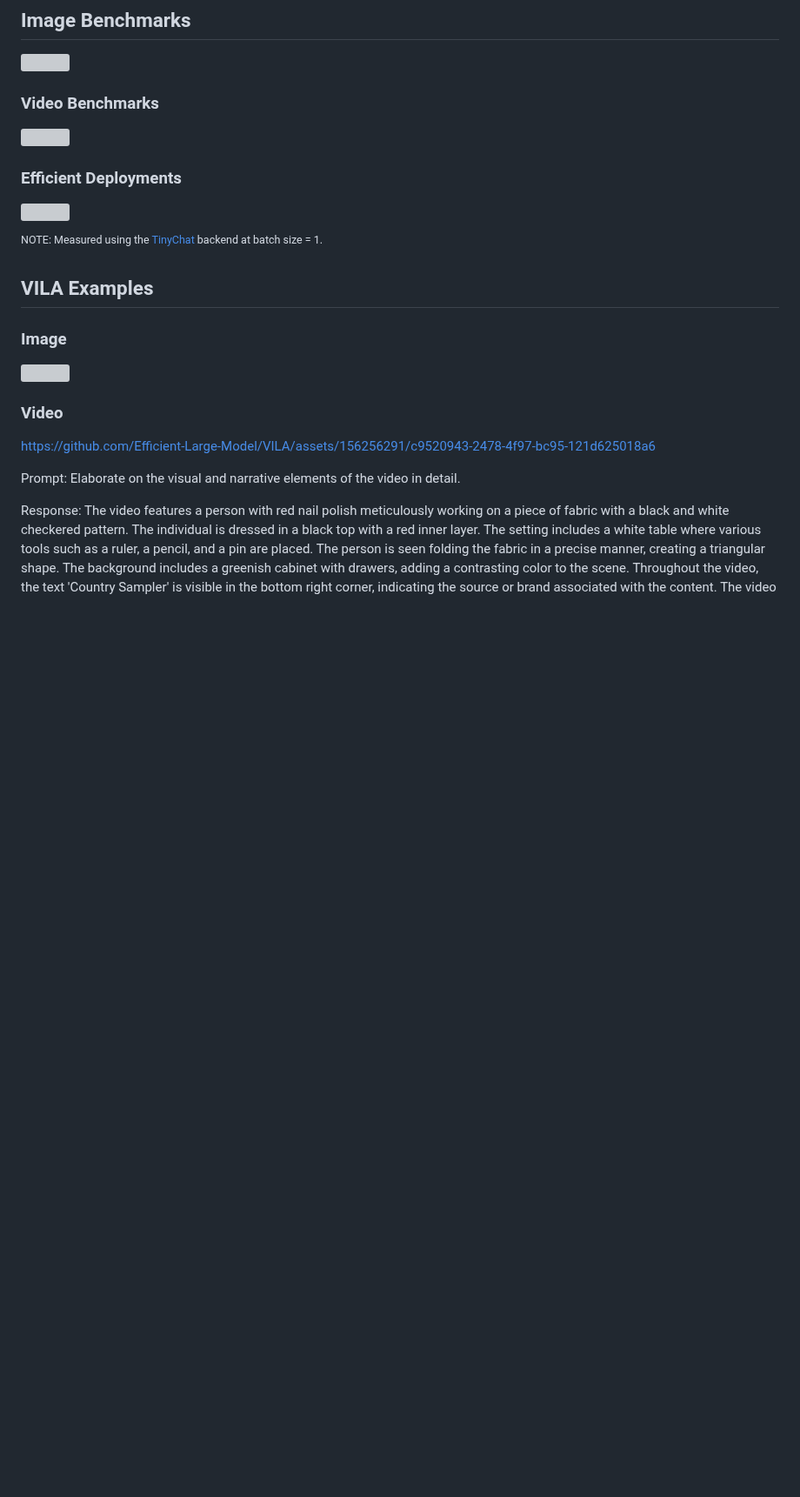
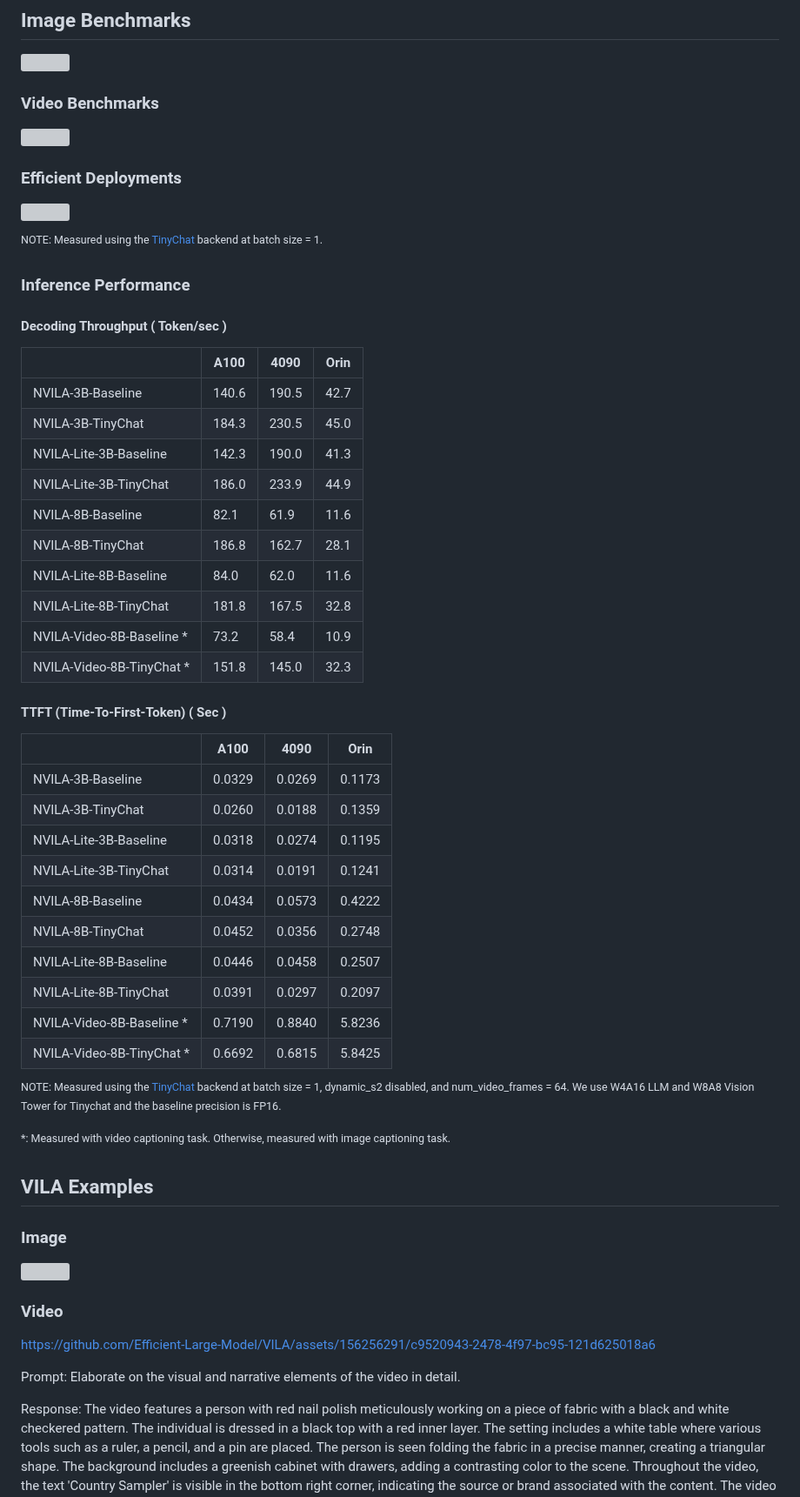
Before and after one commit to NVlabs/VILA, a Markdown page: README.md, the part around the change. Shown at 87% size. Drawn GitHub-style; blank space fills up the shorter version; grey boxes are pictures that could not be loaded.

Commit message:
Update README.md, added Inference performance

```diff
--- a/README.md
+++ b/README.md
@@ -50,6 +50,41 @@ NVILA is a family of open VLMs designed to optimize both **efficiency** and **ac
 ![](https://nvlabs.github.io/VILA/asset/deployment_viz.png)
 
 <sup>NOTE: Measured using the [TinyChat](https://github.com/mit-han-lab/llm-awq/tinychat) backend at batch size = 1.</sup>
+
+### Inference Performance
+#### Decoding Throughput ( Token/sec )
+
+| $~~~~~~$                    |  A100  | 4090  | Orin |
+| --------------------------- |  ----- | ----- | ---- |
+| NVILA-3B-Baseline           |  140.6 | 190.5 | 42.7 |
+| NVILA-3B-TinyChat           |  184.3 | 230.5 | 45.0 |
+| NVILA-Lite-3B-Baseline      |  142.3 | 190.0 | 41.3 |
+| NVILA-Lite-3B-TinyChat      |  186.0 | 233.9 | 44.9 |
+| NVILA-8B-Baseline           |  82.1  | 61.9  | 11.6 |
+| NVILA-8B-TinyChat           |  186.8 | 162.7 | 28.1 |
+| NVILA-Lite-8B-Baseline      |  84.0  | 62.0  | 11.6 |
+| NVILA-Lite-8B-TinyChat      |  181.8 | 167.5 | 32.8 |
+| NVILA-Video-8B-Baseline *   |  73.2  | 58.4  | 10.9 |
+| NVILA-Video-8B-TinyChat *   |  151.8 | 145.0 | 32.3 |
+
+#### TTFT (Time-To-First-Token) ( Sec )
+
+| $~~~~~~$                    |   A100  |  4090  |  Orin  |
+| --------------------------- |  ------ | ------ | ------ |
+| NVILA-3B-Baseline           |  0.0329 | 0.0269 | 0.1173 |
+| NVILA-3B-TinyChat           |  0.0260 | 0.0188 | 0.1359 |
+| NVILA-Lite-3B-Baseline      |  0.0318 | 0.0274 | 0.1195 |
+| NVILA-Lite-3B-TinyChat      |  0.0314 | 0.0191 | 0.1241 |
+| NVILA-8B-Baseline           |  0.0434 | 0.0573 | 0.4222 |
+| NVILA-8B-TinyChat           |  0.0452 | 0.0356 | 0.2748 |
+| NVILA-Lite-8B-Baseline      |  0.0446 | 0.0458 | 0.2507 |
+| NVILA-Lite-8B-TinyChat      |  0.0391 | 0.0297 | 0.2097 |
+| NVILA-Video-8B-Baseline *   |  0.7190 | 0.8840 | 5.8236 |
+| NVILA-Video-8B-TinyChat *   |  0.6692 | 0.6815 | 5.8425 |
+
+<sup>NOTE: Measured using the [TinyChat](https://github.com/mit-han-lab/llm-awq/tinychat) backend at batch size = 1, dynamic_s2 disabled, and num_video_frames = 64. We use W4A16 LLM and W8A8 Vision Tower for Tinychat and the baseline precision is FP16.</sup>
+
+<sup>*: Measured with video captioning task. Otherwise, measured with image captioning task.</sup>
 
 ## VILA Examples
 
```
